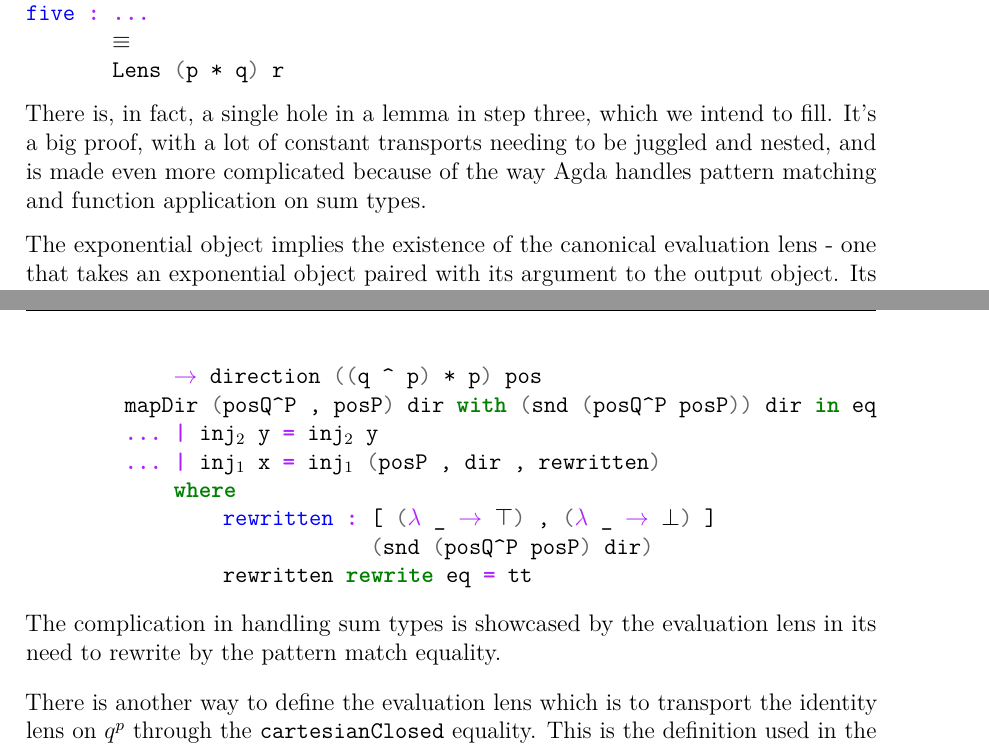
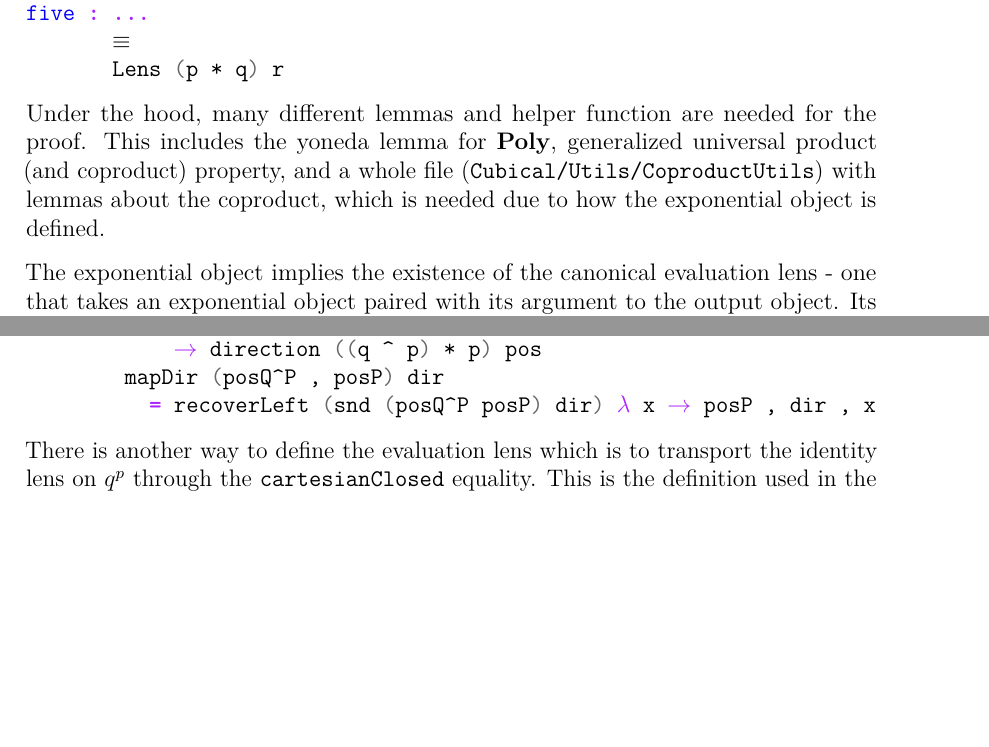
Before and after one commit to amuricys/polynomial-functors, a LaTeX thesis (thesis_text/Main.tex, which reads thesis_text/include/Theory.tex): two parts of pages 44 and 45 of 116, joined at a grey line, cut so that both start at the same text, the shorter picture padded with empty space. Compiled offline with pdfLaTeX.

Commit message:
Remove that we exponential hole in thesis

```diff
--- a/thesis_text/include/Theory.tex
+++ b/thesis_text/include/Theory.tex
@@ -1460,28 +1460,23 @@ five : ...
        Lens (p * q) r
 \end{minted}
 
-There is, in fact, a single hole in a lemma in step three, which we intend to fill. It's a big proof, with a lot of constant transports needing to be juggled and nested, and is made even more complicated because of the way Agda handles pattern matching and function application on sum types.
+Under the hood, many different lemmas and helper function are needed for the proof. This includes the yoneda lemma for \textbf{Poly}, generalized universal product (and coproduct) property, and a whole file (\texttt{Cubical/Utils/CoproductUtils}) with lemmas about the coproduct, which is needed due to how the exponential object is defined.
 
 The exponential object implies the existence of the canonical evaluation lens - one that takes an exponential object paired with its argument to the output object. Its implementation is as follows:
 
 \begin{minted}{agda}
 eval : {p q : Polynomial} → Lens ((q ^ p) * p) q
 eval {p} {q} = mapPos ⇆ mapDir
-  where mapPos : position ((q ^ p) * p) → position q
+  where
+        mapPos : position ((q ^ p) * p) → position q
         mapPos (posQ^P , posP) = fst (posQ^P posP)
+
         mapDir : (pos : position ((q ^ p) * p))
             → direction q (mapPos pos)
             → direction ((q ^ p) * p) pos
-        mapDir (posQ^P , posP) dir with (snd (posQ^P posP)) dir in eq
-        ... | inj₂ y = inj₂ y
-        ... | inj₁ x = inj₁ (posP , dir , rewritten)
-            where
-                rewritten : [ (λ _ → ⊤) , (λ _ → ⊥) ]
-                            (snd (posQ^P posP) dir)
-                rewritten rewrite eq = tt
-\end{minted}
-
-The complication in handling sum types is showcased by the evaluation lens in its need to rewrite by the pattern match equality.
+        mapDir (posQ^P , posP) dir
+          = recoverLeft (snd (posQ^P posP) dir) λ x → posP , dir , x
+\end{minted}
 
 There is another way to define the evaluation lens which is to transport the identity lens on $q^p$ through the \texttt{cartesianClosed} equality.
 This is the definition used in the book.
```
